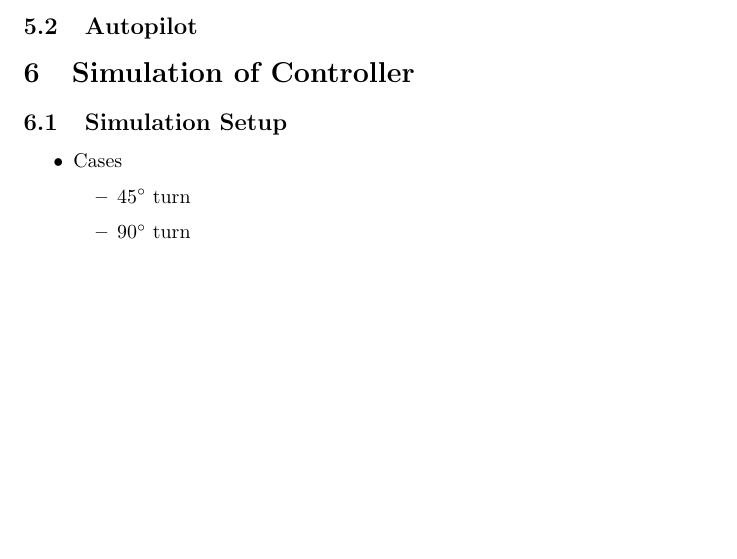
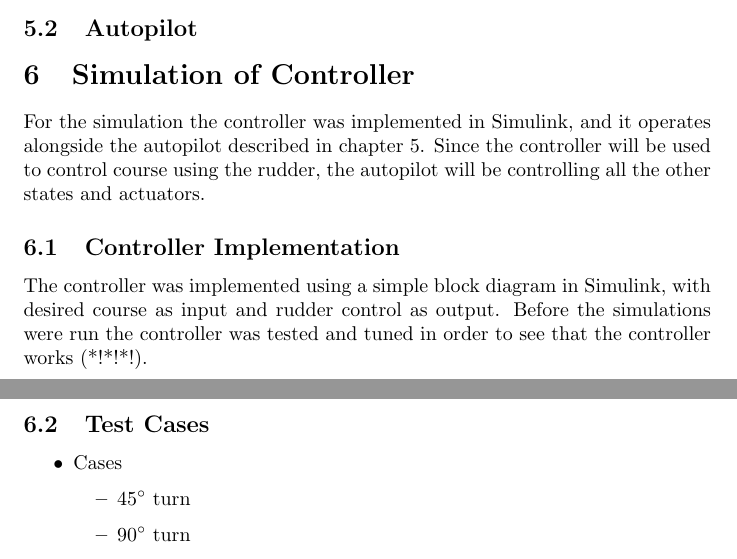
Before and after one commit to andvib/uav-path, a LaTeX document (doc/main.tex, which reads doc/controller/controller_sim.tex): part of page 18 of 21 before the commit and two parts of pages 18 and 19 of 21 after it, the two joined at a grey line, cut so that both start at the same text, the shorter picture padded with empty space. Compiled offline with pdfLaTeX.

Commit message:
DOC: Fixed errors on path planner, started writing about simulation

```diff
--- a/doc/controller/controller_sim.tex
+++ b/doc/controller/controller_sim.tex
@@ -1,6 +1,14 @@
 \section{Simulation of Controller}
 
-\subsection{Simulation Setup}
+For the simulation the controller was implemented in Simulink, and it operates alongside the autopilot described in chapter \ref{ch:simulation}. Since the controller will be used to control course using the rudder, the autopilot will be controlling all the other states and actuators.
+
+
+\subsection{Controller Implementation}
+
+The controller was implemented using a simple block diagram in Simulink, with desired course as input and rudder control as output. Before the simulations were run the controller was tested and tuned in order to see that the controller works (*!*!*!).
+
+\subsection{Test Cases}
+
 
 \begin{itemize}
 	\item Cases
```
Also changed, not shown: doc/path/path.tex (+2 -2 lines), doc/simulation/simulation.tex (+1 -0 lines), doc/main.pdf.
